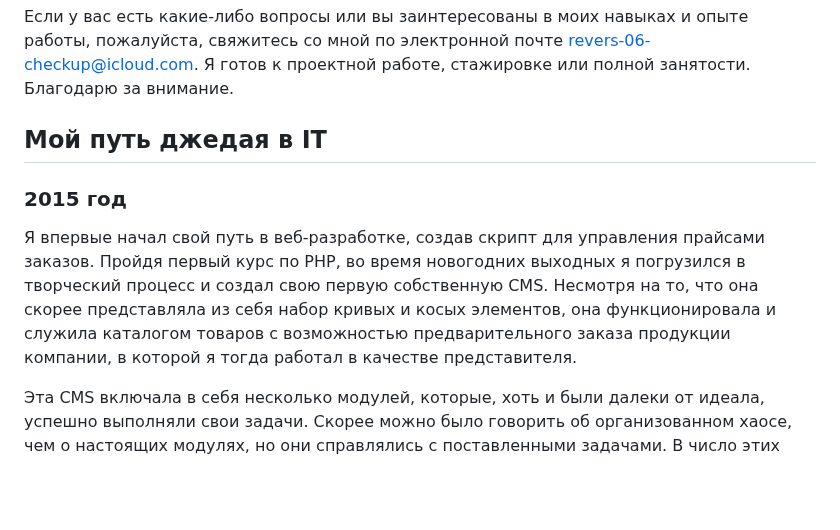
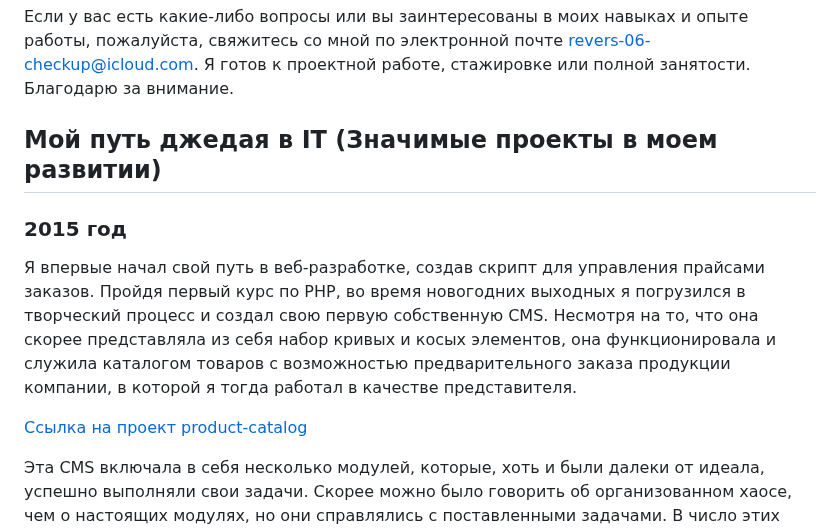
Before and after one commit to DenisUstinov/DenisUstinov, a Markdown page: README.md, the part around the change. Rendered like a GitHub page; blank space fills up the shorter version.

```diff
--- a/README.md
+++ b/README.md
@@ -58,11 +58,13 @@ git, php, python, html, css, asyncio, docker, fastapi, mysql, postgresql, Linux,
 
 Если у вас есть какие-либо вопросы или вы заинтересованы в моих навыках и опыте работы, пожалуйста, свяжитесь со мной по электронной почте revers-06-checkup@icloud.com. Я готов к проектной работе, стажировке или полной занятости. Благодарю за внимание.
 
-## Мой путь джедая в IT
+## Мой путь джедая в IT (Значимые проекты в моем развитии)
 
 ### 2015 год
 
 Я впервые начал свой путь в веб-разработке, создав скрипт для управления прайсами заказов. Пройдя первый курс по PHP, во время новогодних выходных я погрузился в творческий процесс и создал свою первую собственную CMS. Несмотря на то, что она скорее представляла из себя набор кривых и косых элементов, она функционировала и служила каталогом товаров с возможностью предварительного заказа продукции компании, в которой я тогда работал в качестве представителя.
+
+[Ссылка на проект product-catalog](https://github.com/DenisUstinov/DenisUstinov/tree/2777440ce5651790fa9e283a0f08874d39622351/product-catalog)
 
 Эта CMS включала в себя несколько модулей, которые, хоть и были далеки от идеала, успешно выполняли свои задачи. Скорее можно было говорить об организованном хаосе, чем о настоящих модулях, но они справлялись с поставленными задачами. В число этих модулей входили:
 
```
